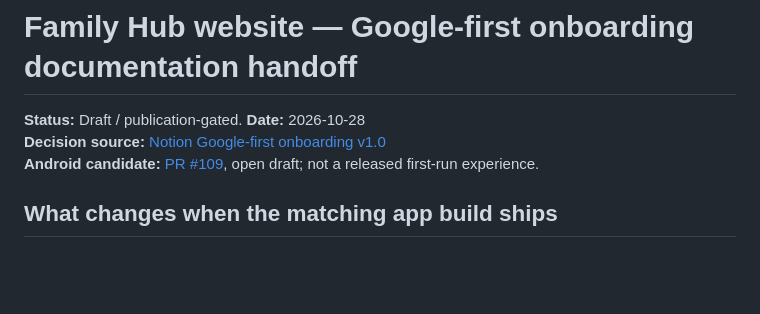
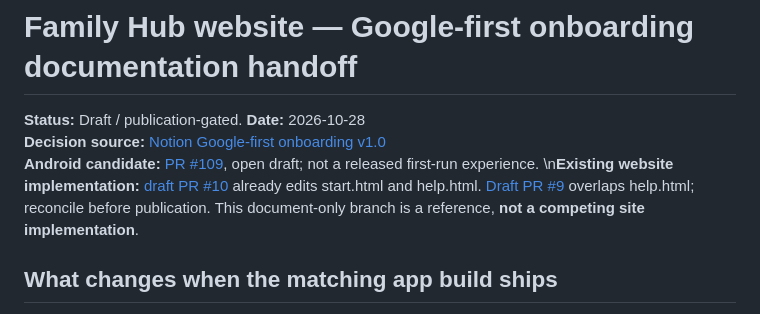
Before and after one commit to AdamKarner/family-hub-releases, a Markdown page: docs/GOOGLE_FIRST_ONBOARDING_WEBSITE_DOCS_20261028.md, the part around the change. Drawn GitHub-style; blank space fills up the shorter version.

Commit message:
docs: coordinate with existing website Google-first PR

```diff
--- a/docs/GOOGLE_FIRST_ONBOARDING_WEBSITE_DOCS_20261028.md
+++ b/docs/GOOGLE_FIRST_ONBOARDING_WEBSITE_DOCS_20261028.md
@@ -2,7 +2,7 @@
 
 **Status:** Draft / publication-gated. **Date:** 2026-10-28
 **Decision source:** [Notion Google-first onboarding v1.0](https://app.notion.com/p/407bdde74aee818286ffdca49acf5c78)
-**Android candidate:** [PR #109](https://github.com/AdamKarner/family-hub/pull/109), open draft; not a released first-run experience.
+**Android candidate:** [PR #109](https://github.com/AdamKarner/family-hub/pull/109), open draft; not a released first-run experience.  \n**Existing website implementation:** [draft PR #10](https://github.com/AdamKarner/family-hub-releases/pull/10) already edits start.html and help.html. [Draft PR #9](https://github.com/AdamKarner/family-hub-releases/pull/9) overlaps help.html; reconcile before publication. This document-only branch is a reference, **not a competing site implementation**.
 
 ## What changes when the matching app build ships
 
```
